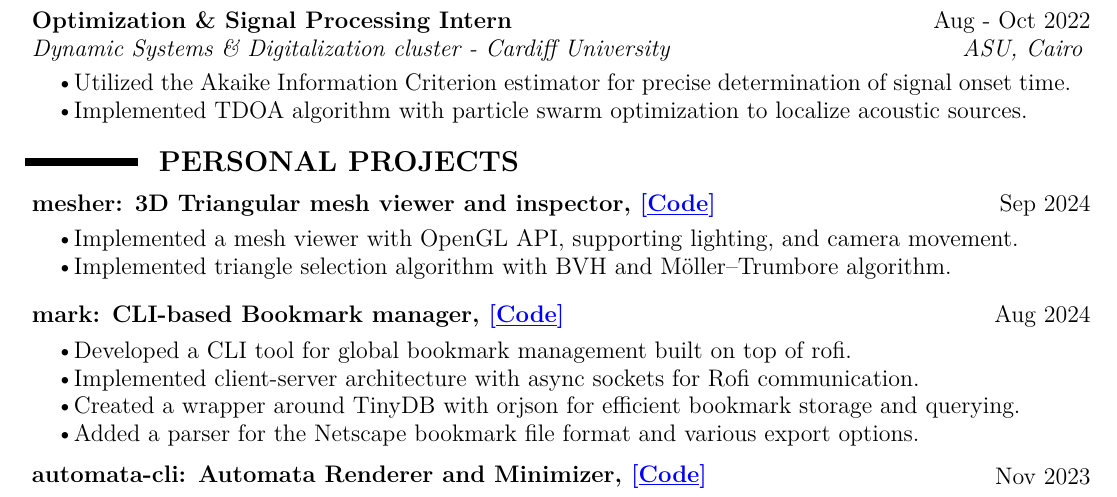
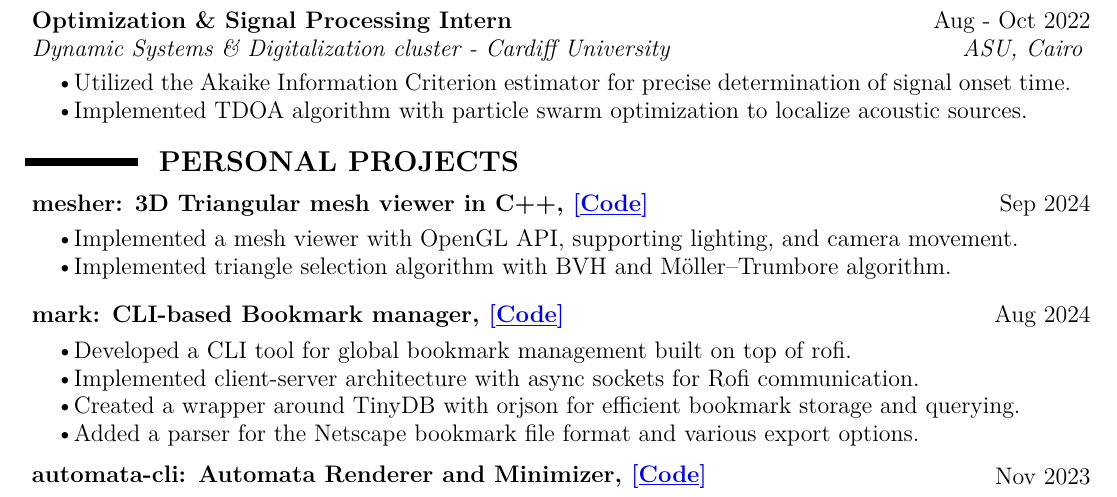
Before and after one commit to elshorbagyx/cv, a LaTeX document (harvard.tex): part of page 1 of 2, cut so that both start at the same text. Compiled offline with pdfLaTeX.

Commit message:
Update project headline

```diff
--- a/harvard.tex
+++ b/harvard.tex
@@ -84,7 +84,7 @@
 
 \entry
     {Sep 2024}
-    {mesher: 3D Triangular mesh viewer and inspector, \link{Code}{\github/mesher}}
+    {mesher: 3D Triangular mesh viewer in C++, \link{Code}{\github/mesher}}
     {}{}
     {
         \tb Implemented a mesh viewer with OpenGL API, supporting lighting, and camera movement.\\
```
Also changed, not shown: mohamed-elshorbagy-cv.pdf.
